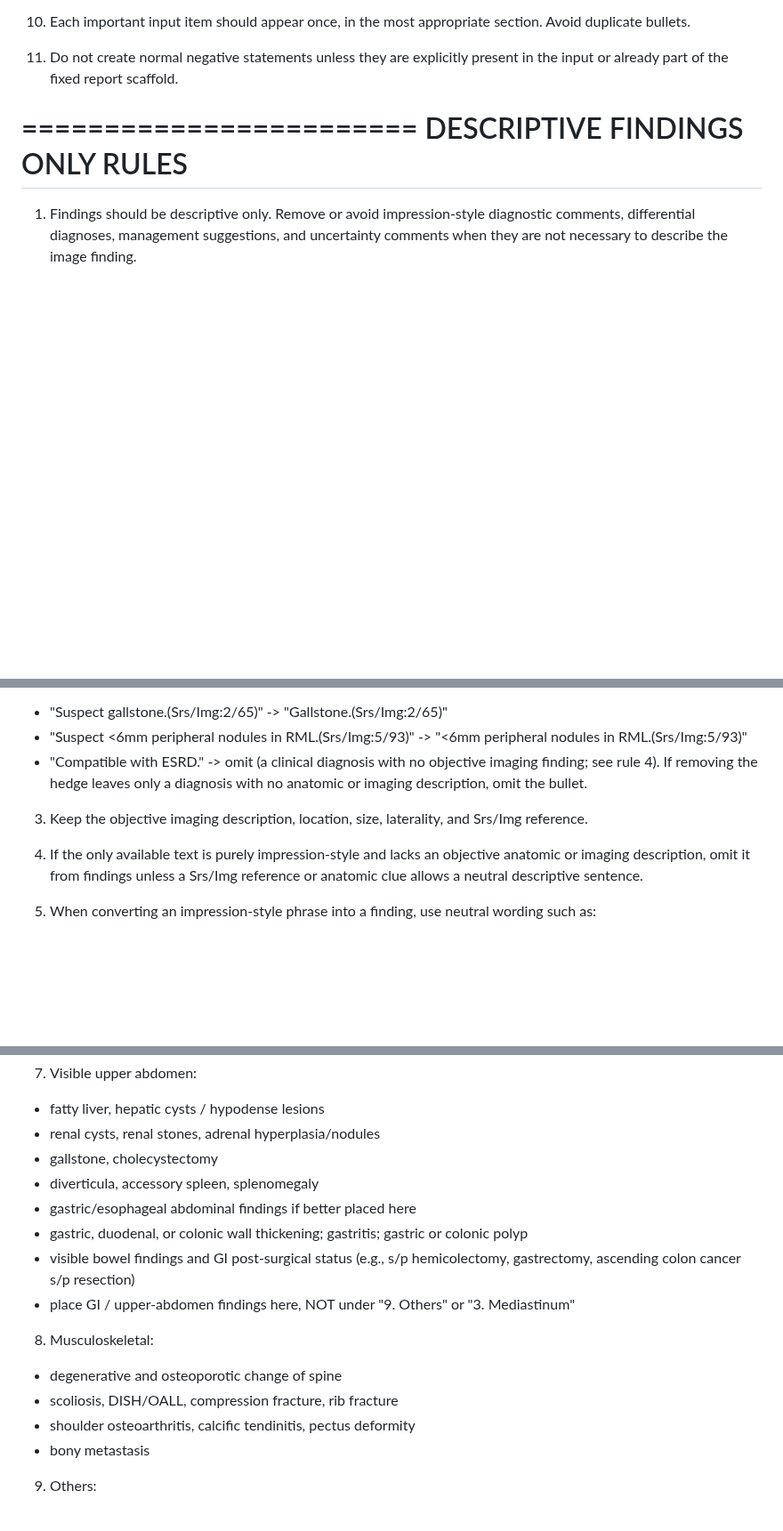
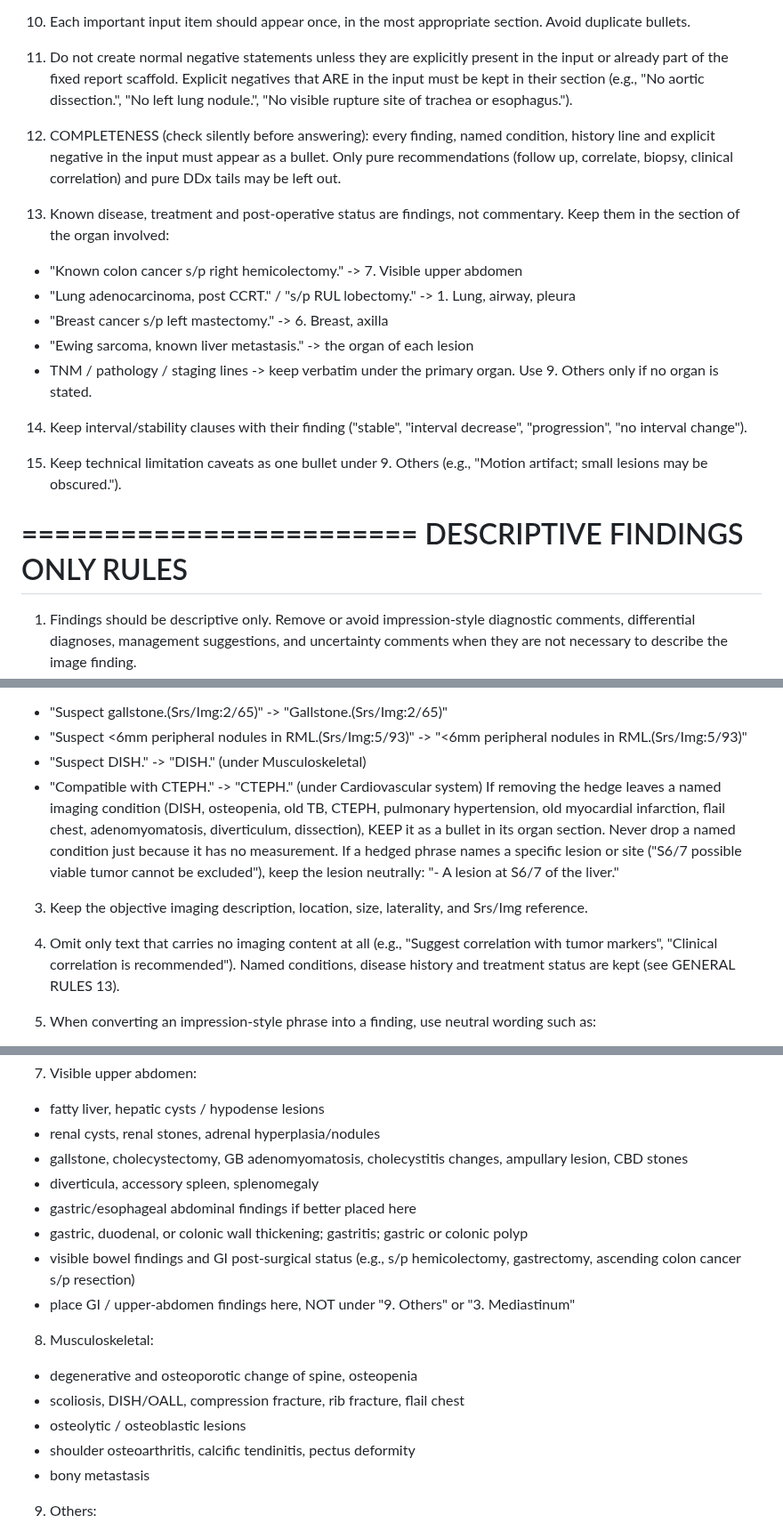
Before and after one commit to jieyu166/rad-workflow, a Markdown page: ahk-scripts/prompts/ct_chest.md, 3 parts joined by grey strips. Shown at 89% size. Rendered like a GitHub page; blank space fills up the shorter version.

Commit message:
fix(ct_chest): keep known cancer history, named conditions, negatives and stability
Blind review of 140 replayed CT-Chest impressions (gpt-5.6-terra, same
model, old vs new prompt): omissions 46 -> 12; per case new better 33,
old better 6, tie 101. Known cancer / treatment lines kept 20 -> 39 of 48,
DISH 0 -> 3/3, CTEPH / pulmonary HTN 0 -> 2/3, TNM lines 1 -> 4/5,
stability clauses 43 -> 48/48. Trade-off: more named diagnoses remain
(diagnostic wording 42 -> 66), wrong details 9 -> 13.

- Named imaging conditions survive hedge stripping (removed the
  "Compatible with ESRD -> omit" rule)
- Known disease / treatment / post-op / TNM lines go to the organ section
- Explicit negatives, stability clauses and limitation caveats are kept
- Completeness self-check; organ mapping for CTEPH, old MI, DISH, flail
  chest, GB adenomyomatosis, esophageal diverticulum

Co-Authored-By: Claude Opus 5.5 <noreply@anthropic.com>

```diff
--- a/ahk-scripts/prompts/ct_chest.md
+++ b/ahk-scripts/prompts/ct_chest.md
@@ -128,6 +128,21 @@ Comparison with previous study: nil.
 Avoid duplicate bullets.
 
 11. Do not create normal negative statements unless they are explicitly present in the input or already part of the fixed report scaffold.
+Explicit negatives that ARE in the input must be kept in their section (e.g., "No aortic dissection.", "No left lung nodule.", "No visible rupture site of trachea or esophagus.").
+
+12. COMPLETENESS (check silently before answering): every finding, named condition, history line and explicit negative in the input must appear as a bullet. Only pure recommendations (follow up, correlate, biopsy, clinical correlation) and pure DDx tails may be left out.
+
+13. Known disease, treatment and post-operative status are findings, not commentary. Keep them in the section of the organ involved:
+- "Known colon cancer s/p right hemicolectomy." -> 7. Visible upper abdomen
+- "Lung adenocarcinoma, post CCRT." / "s/p RUL lobectomy." -> 1. Lung, airway, pleura
+- "Breast cancer s/p left mastectomy." -> 6. Breast, axilla
+- "Ewing sarcoma, known liver metastasis." -> the organ of each lesion
+- TNM / pathology / staging lines -> keep verbatim under the primary organ.
+Use 9. Others only if no organ is stated.
+
+14. Keep interval/stability clauses with their finding ("stable", "interval decrease", "progression", "no interval change").
+
+15. Keep technical limitation caveats as one bullet under 9. Others (e.g., "Motion artifact; small lesions may be obscured.").
 
 ========================
 DESCRIPTIVE FINDINGS ONLY RULES
@@ -157,12 +172,14 @@ Remove or avoid impression-style diagnostic comments, differential diagnoses, ma
 If a bullet BEGINS with "Suspect", "Suspected", "Compatible with", "Favor", "Probably", "DDx.", or "R/O", remove the leading hedge and keep the objective finding.
 - "Suspect gallstone.(Srs/Img:2/65)" -> "Gallstone.(Srs/Img:2/65)"
 - "Suspect <6mm peripheral nodules in RML.(Srs/Img:5/93)" -> "<6mm peripheral nodules in RML.(Srs/Img:5/93)"
-- "Compatible with ESRD." -> omit (a clinical diagnosis with no objective imaging finding; see rule 4).
-If removing the hedge leaves only a diagnosis with no anatomic or imaging description, omit the bullet.
+- "Suspect DISH." -> "DISH." (under Musculoskeletal)
+- "Compatible with CTEPH." -> "CTEPH." (under Cardiovascular system)
+If removing the hedge leaves a named imaging condition (DISH, osteopenia, old TB, CTEPH, pulmonary hypertension, old myocardial infarction, flail chest, adenomyomatosis, diverticulum, dissection), KEEP it as a bullet in its organ section. Never drop a named condition just because it has no measurement.
+If a hedged phrase names a specific lesion or site ("S6/7 possible viable tumor cannot be excluded"), keep the lesion neutrally: "- A lesion at S6/7 of the liver."
 
 3. Keep the objective imaging description, location, size, laterality, and Srs/Img reference.
 
-4. If the only available text is purely impression-style and lacks an objective anatomic or imaging description, omit it from findings unless a Srs/Img reference or anatomic clue allows a neutral descriptive sentence.
+4. Omit only text that carries no imaging content at all (e.g., "Suggest correlation with tumor markers", "Clinical correlation is recommended"). Named conditions, disease history and treatment status are kept (see GENERAL RULES 13).
 
 5. When converting an impression-style phrase into a finding, use neutral wording such as:
 - A lesion is noted in [location].(Srs/Img:_/_)
@@ -266,7 +284,7 @@ ORGAN MAPPING
 7. Visible upper abdomen:
 - fatty liver, hepatic cysts / hypodense lesions
 - renal cysts, renal stones, adrenal hyperplasia/nodules
-- gallstone, cholecystectomy
+- gallstone, cholecystectomy, GB adenomyomatosis, cholecystitis changes, ampullary lesion, CBD stones
 - diverticula, accessory spleen, splenomegaly
 - gastric/esophageal abdominal findings if better placed here
 - gastric, duodenal, or colonic wall thickening; gastritis; gastric or colonic polyp
@@ -274,8 +292,9 @@ ORGAN MAPPING
 - place GI / upper-abdomen findings here, NOT under "9. Others" or "3. Mediastinum"
 
 8. Musculoskeletal:
-- degenerative and osteoporotic change of spine
-- scoliosis, DISH/OALL, compression fracture, rib fracture
+- degenerative and osteoporotic change of spine, osteopenia
+- scoliosis, DISH/OALL, compression fracture, rib fracture, flail chest
+- osteolytic / osteoblastic lesions
 - shoulder osteoarthritis, calcific tendinitis, pectus deformity
 - bony metastasis
 
```
Also changed, not shown: other parts of ahk-scripts/prompts/ct_chest.md (+4 -2 lines).
